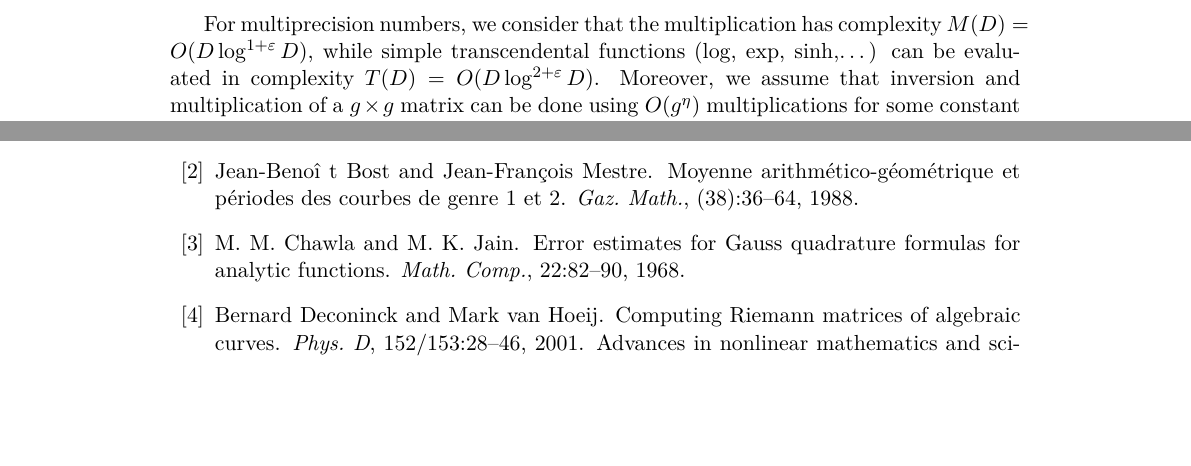
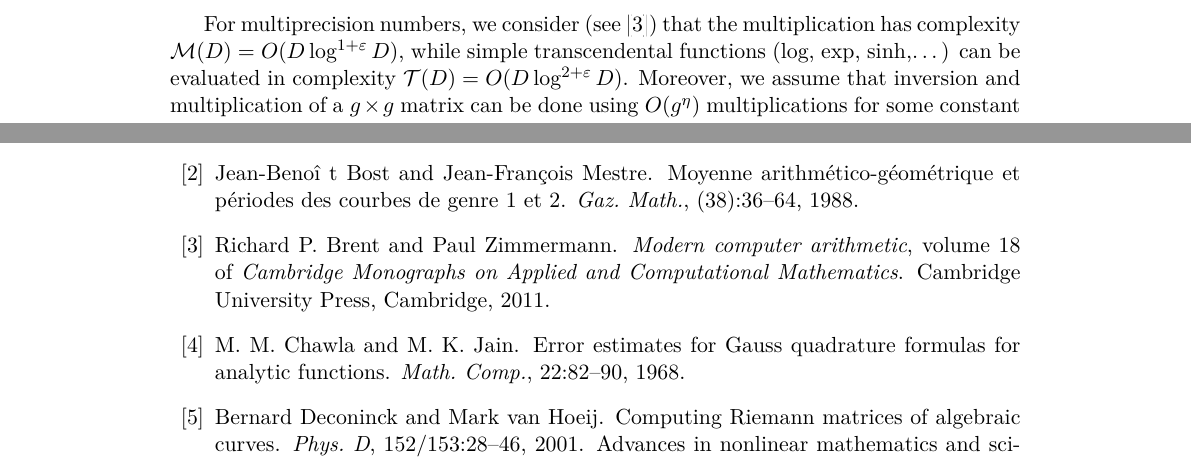
Before and after one commit to pascalmolin/hcperiods, a LaTeX document (doc/sec_paper/main.tex, which reads doc/sec_paper/ComputationalAspects.tex, doc/sec_paper/main.bib): two parts of pages 29 and 34 of 34, joined at a grey line, cut so that both start at the same text, the shorter picture padded with empty space. Compiled offline with pdfLaTeX.

Commit message:
ref complexity

```diff
--- a/doc/sec_paper/ComputationalAspects.tex
+++ b/doc/sec_paper/ComputationalAspects.tex
@@ -26,10 +26,10 @@
    $N(D)=O(D)$ using Gauss-Chebychev integration, while $N(D)=O(D\log D)$
    via double exponential integration.
 
-   For multiprecision numbers, we consider that the multiplication has
-   complexity $M(D)=O(D \log^{1+\varepsilon}D)$,
+   For multiprecision numbers, we consider (see \cite{BrentZimmermann}) that the multiplication has
+   complexity $\cmul(D)=O(D \log^{1+\varepsilon}D)$,
    while simple transcendental functions (log, exp, sinh,\dots) can be evaluated
-   in complexity $T(D)=O(D\log^{2+\varepsilon} D$).
+   in complexity $\ctrig(D)=O(D\log^{2+\varepsilon} D$).
     Moreover, we assume that inversion and multiplication of a $g \times g$ matrix can be done using
     $O(g^{\eta})$ multiplications for some constant $2 < \eta < 3$.
 
--- a/doc/sec_paper/main.bib
+++ b/doc/sec_paper/main.bib
@@ -138,0 +142,4 @@
+    SERIES = {Cambridge Monographs on Applied and Computational Mathematics},
+    VOLUME = {18},
+    PUBLISHER = {Cambridge University Press, Cambridge},
+    YEAR = {2011},
```
Also changed, not shown: doc/sec_paper/main.bib (8 more changed lines).
